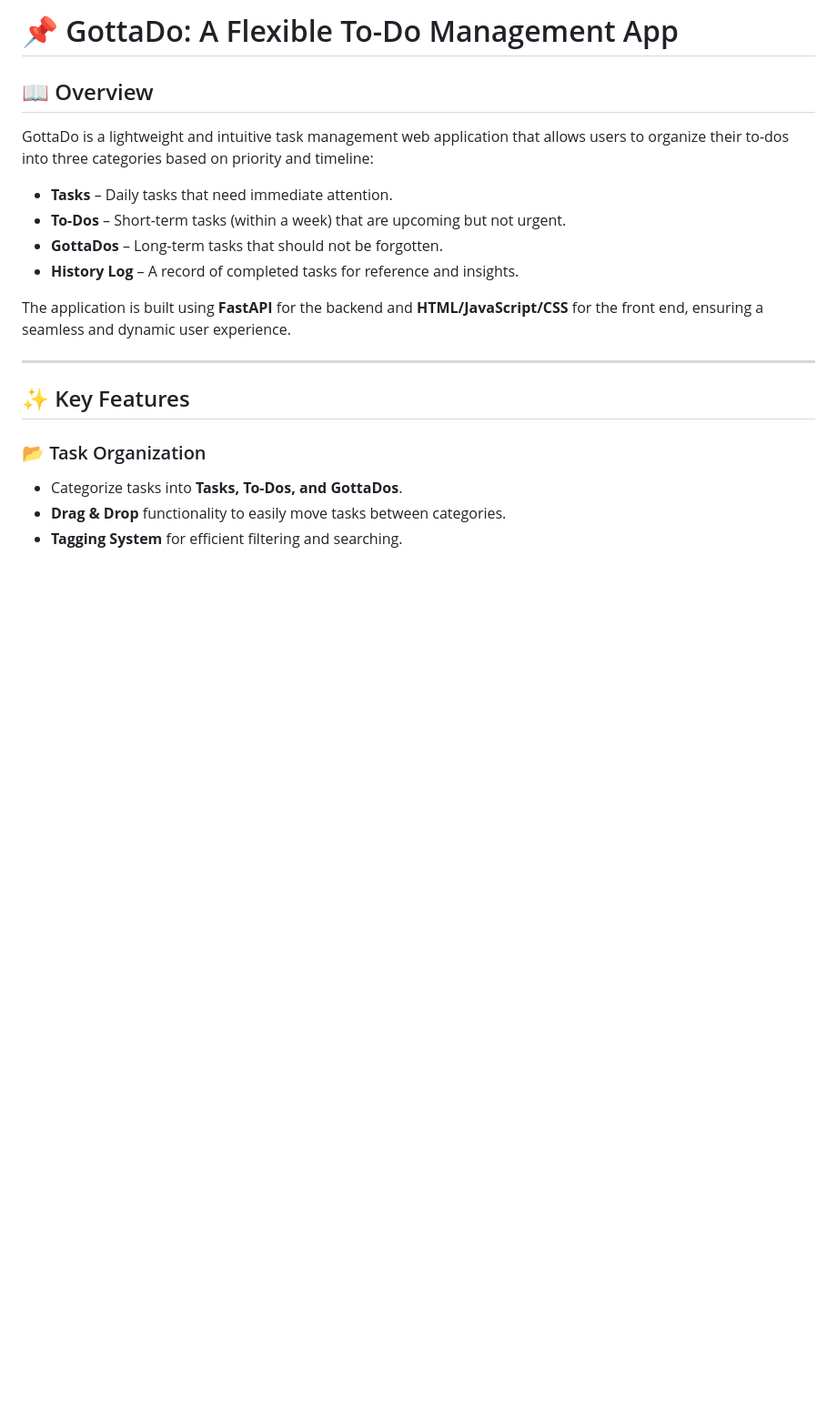
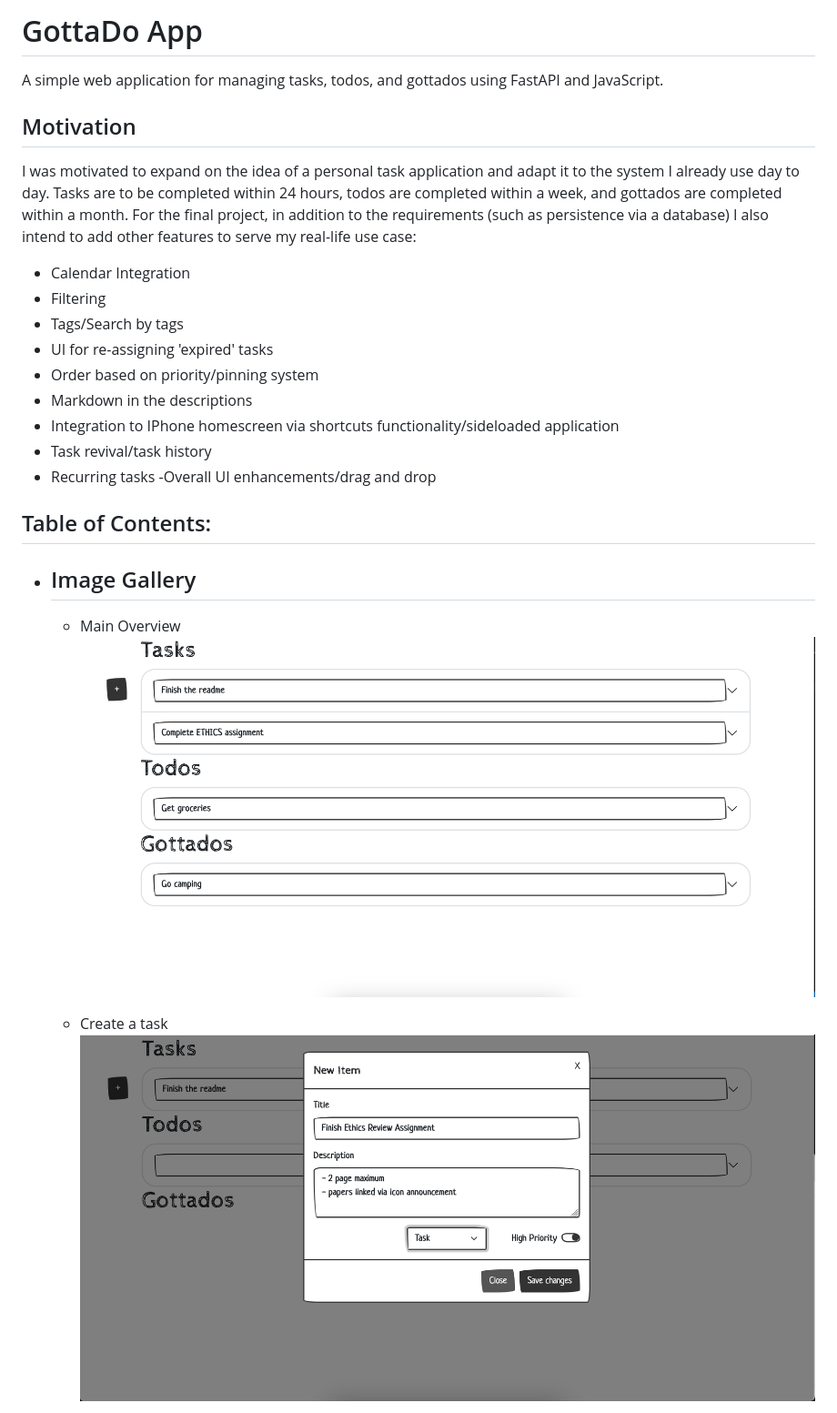
Before and after one commit to gabeVald/cs3980-2025, a Markdown page: midtermProject_GottaDo/readme.md, the part around one of its changes. Shown at 91% size. GitHub-like rendering; pictures changed too: midtermProject_GottaDo/images/Basic.png (added), midtermProject_GottaDo/images/create_task.png (added); blank space fills up the shorter version.

```diff
--- a/midtermProject_GottaDo/readme.md
+++ b/midtermProject_GottaDo/readme.md
@@ -1,23 +1,29 @@
-# 📌 GottaDo: A Flexible To-Do Management App
+# GottaDo App
 
-## 📖 Overview
+A simple web application for managing tasks, todos, and gottados using FastAPI and JavaScript.
 
-GottaDo is a lightweight and intuitive task management web application that allows users to organize their to-dos into three categories based on priority and timeline:
+## Motivation
 
-- **Tasks** – Daily tasks that need immediate attention.
-- **To-Dos** – Short-term tasks (within a week) that are upcoming but not urgent.
-- **GottaDos** – Long-term tasks that should not be forgotten.
-- **History Log** – A record of completed tasks for reference and insights.
+I was motivated to expand on the idea of a personal task application and adapt it to the system I already use day to day. Tasks are to be completed within 24 hours, todos are completed within a week, and gottados are completed within a month. For the final project, in addition to the requirements (such as persistence via a database) I also intend to add other features to serve my real-life use case:
 
-The application is built using **FastAPI** for the backend and **HTML/JavaScript/CSS** for the front end, ensuring a seamless and dynamic user experience.
+-   Calendar Integration
+-   Filtering
+-   Tags/Search by tags
+-   UI for re-assigning 'expired' tasks
+-   Order based on priority/pinning system
+-   Markdown in the descriptions
+-   Integration to IPhone homescreen via shortcuts functionality/sideloaded application
+-   Task revival/task history
+-   Recurring tasks
+    -Overall UI enhancements/drag and drop
 
----
+## Table of Contents:
 
-## ✨ Key Features
+-   ## Image Gallery
 
-### 📂 Task Organization
+    -   Main Overview
+        ![alt text](images/Basic.png)
 
-- Categorize tasks into **Tasks, To-Dos, and GottaDos**.
-- **Drag & Drop** functionality to easily move tasks between categories.
-- **Tagging System** for efficient filtering and searching.
+    -   Create a task
+        ![alt text](images/create_task.png)
 
```
Also changed, not shown: other parts of midtermProject_GottaDo/readme.md (+36 -84 lines), midtermProject_GottaDo/images/Details.png (added), midtermProject_GottaDo/images/feedback.png (added).
